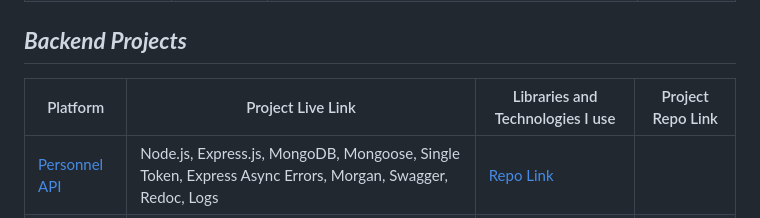
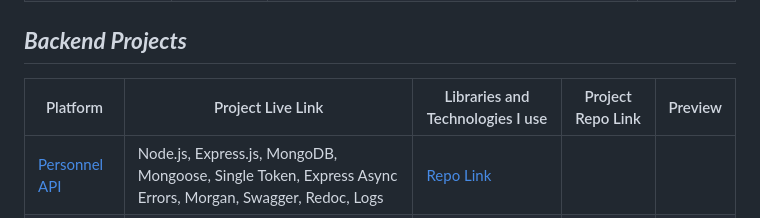
Before and after one commit to mcc1461/mcc1461, a Markdown page: README.md, the part around the change. Rendered like a GitHub page.

```diff
--- a/README.md
+++ b/README.md
@@ -56,8 +56,8 @@ Together, we can create something amazing.
 
 ## ***Backend Projects***
 
-| Platform       |  Project Live Link                | Libraries and Technologies I use      | Project Repo Link         |
-|-----------------------------|--------------------------------------|---------------------------|------------------------|
+| Platform       |  Project Live Link                | Libraries and Technologies I use      | Project Repo Link         | Preview  |
+|-----------------------------|--------------------------------------|---------------------------|------------------------|------------------------|
 | [Personnel API]() | Node.js, Express.js, MongoDB, Mongoose, Single Token, Express Async Errors, Morgan, Swagger, Redoc, Logs | [Repo Link](https://github.com/mcc1461/personnelAPI)   |
 | [Home Page](https://home-backend-mcc1461.onrender.com) | Node.js, Express.js, MongoDB, Mongoose, Cookie-Session, Express Async Errors | [Repo Link](https://github.com/mcc1461/Home-backend)   |
 | [Book Tracker](https://booktracker-mcc1461.onrender.com/) | Node.js, Express.js, Sequelize ORM, PostgreSQL, CORS| [Repo Link](https://github.com/mcc1461/bookTracker-Backend)   |
```
